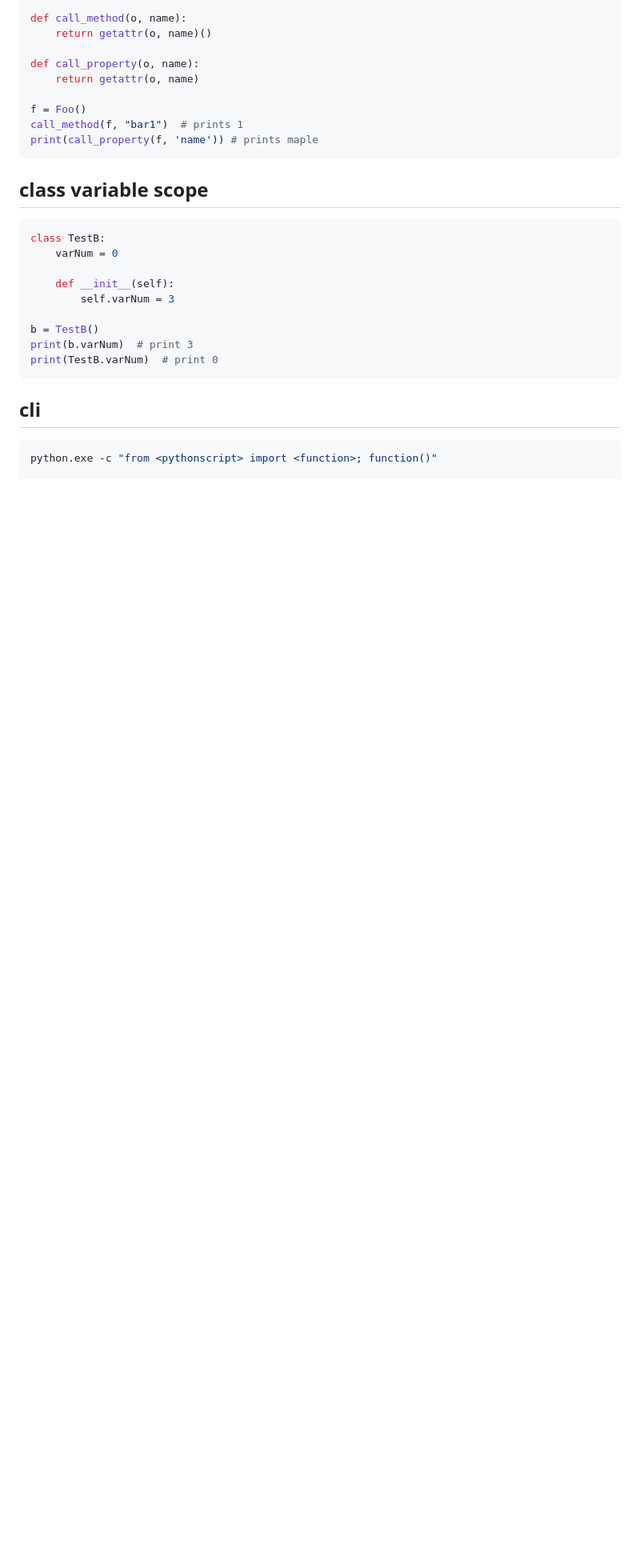
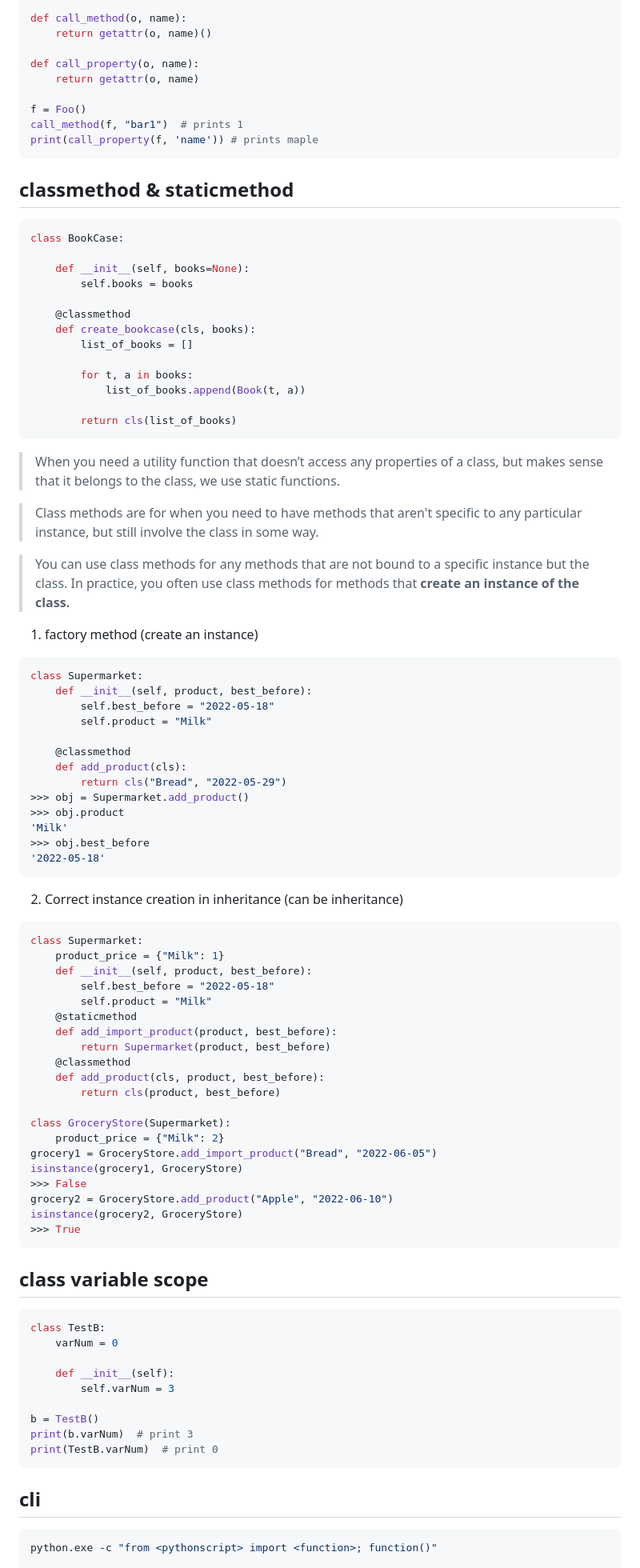
Before and after one commit to maple24/Notes, a Markdown page: Python/README.md, the part around the change printed below. Shown: that part at 80% size. Drawn GitHub-style; blank space fills up the shorter version.

Commit message:
docs: python classmethod

````diff
--- a/Python/README.md
+++ b/Python/README.md
@@ -220,6 +221,68 @@ def call_property(o, name):
 f = Foo()
 call_method(f, "bar1")  # prints 1
 print(call_property(f, 'name')) # prints maple
+```
+
+## classmethod & staticmethod
+```python
+class BookCase:
+
+    def __init__(self, books=None):
+        self.books = books
+
+    @classmethod
+    def create_bookcase(cls, books):
+        list_of_books = []
+
+        for t, a in books:
+            list_of_books.append(Book(t, a))
+
+        return cls(list_of_books)
+```
+> When you need a utility function that doesn’t access any properties of a class, but makes sense that it belongs to the class, we use static functions.
+
+> Class methods are for when you need to have methods that aren't specific to any particular instance, but still involve the class in some way.
+
+> You can use class methods for any methods that are not bound to a specific instance but the class. In practice, you often use class methods for methods that **create an instance of the class.**
+
+1. factory method (create an instance)
+```python
+class Supermarket:
+    def __init__(self, product, best_before):
+        self.best_before = "2022-05-18"
+        self.product = "Milk"
+
+    @classmethod
+    def add_product(cls):
+        return cls("Bread", "2022-05-29")
+>>> obj = Supermarket.add_product()
+>>> obj.product
+'Milk'
+>>> obj.best_before
+'2022-05-18'
+```
+2. Correct instance creation in inheritance (can be inheritance)
+```python
+class Supermarket:
+    product_price = {"Milk": 1}
+    def __init__(self, product, best_before):
+        self.best_before = "2022-05-18"
+        self.product = "Milk"
+    @staticmethod
+    def add_import_product(product, best_before):
+        return Supermarket(product, best_before)
+    @classmethod
+    def add_product(cls, product, best_before):
+        return cls(product, best_before)
+
+class GroceryStore(Supermarket):
+    product_price = {"Milk": 2}
+grocery1 = GroceryStore.add_import_product("Bread", "2022-06-05")
+isinstance(grocery1, GroceryStore)
+>>> False
+grocery2 = GroceryStore.add_product("Apple", "2022-06-10")
+isinstance(grocery2, GroceryStore)
+>>> True
 ```
 
 ## class variable scope
````
Also changed, not shown: other parts of Python/README.md (+1 -0 lines).
